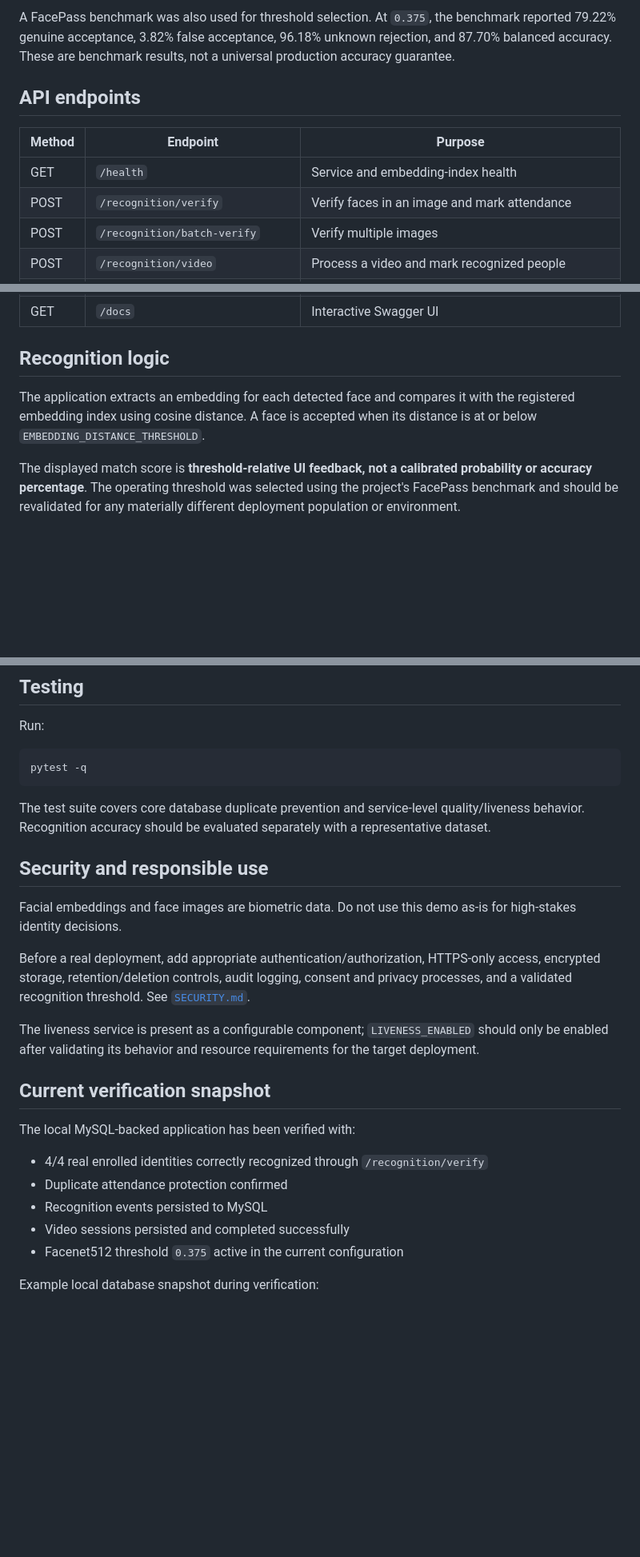
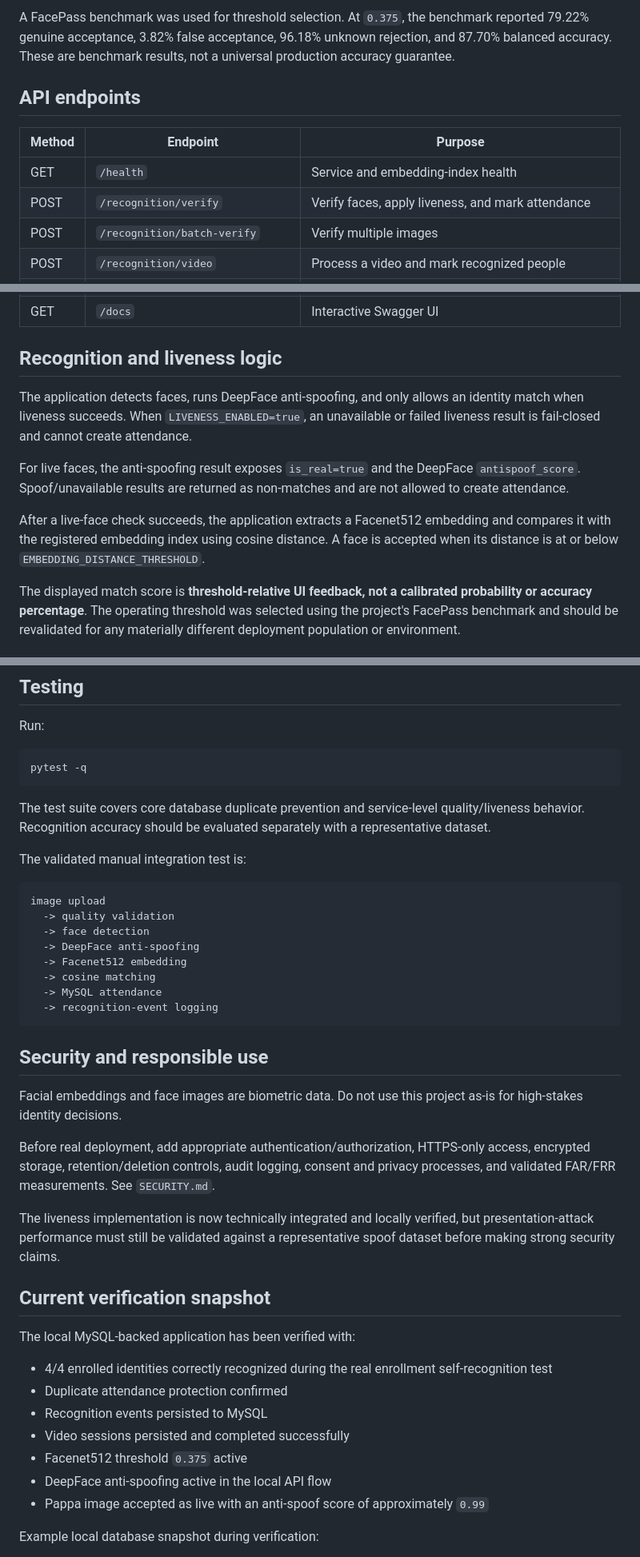
Before and after one commit to SyedUzairnaqvi/face-recognition-attendance, a Markdown page: README.md, 3 parts joined by grey strips. Shown at 80% size. Drawn GitHub-style; blank space fills up the shorter version.

````diff
--- a/README.md
+++ b/README.md
@@ -72,12 +76,12 @@ The real application flow has been tested end-to-end with four enrolled identiti
 
-A FacePass benchmark was also used for threshold selection. At `0.375`, the benchmark reported 79.22% genuine acceptance, 3.82% false acceptance, 96.18% unknown rejection, and 87.70% balanced accuracy. These are benchmark results, not a universal production accuracy guarantee.
+A FacePass benchmark was used for threshold selection. At `0.375`, the benchmark reported 79.22% genuine acceptance, 3.82% false acceptance, 96.18% unknown rejection, and 87.70% balanced accuracy. These are benchmark results, not a universal production accuracy guarantee.
 
 ## API endpoints
 
 | Method | Endpoint | Purpose |
 |---|---|---|
 | GET | `/health` | Service and embedding-index health |
-| POST | `/recognition/verify` | Verify faces in an image and mark attendance |
+| POST | `/recognition/verify` | Verify faces, apply liveness, and mark attendance |
 | POST | `/recognition/batch-verify` | Verify multiple images |
 | POST | `/recognition/video` | Process a video and mark recognized people |
 | GET | `/attendance` | Retrieve attendance records |
@@ -88,9 +92,13 @@ A FacePass benchmark was also used for threshold selection. At `0.375`, the benc
 | GET | `/analytics/dashboard` | Return MySQL-backed analytics for BI/dashboard use |
 | GET | `/docs` | Interactive Swagger UI |
 
-## Recognition logic
+## Recognition and liveness logic
 
-The application extracts an embedding for each detected face and compares it with the registered embedding index using cosine distance. A face is accepted when its distance is at or below `EMBEDDING_DISTANCE_THRESHOLD`.
+The application detects faces, runs DeepFace anti-spoofing, and only allows an identity match when liveness succeeds. When `LIVENESS_ENABLED=true`, an unavailable or failed liveness result is fail-closed and cannot create attendance.
+
+For live faces, the anti-spoofing result exposes `is_real=true` and the DeepFace `antispoof_score`. Spoof/unavailable results are returned as non-matches and are not allowed to create attendance.
+
+After a live-face check succeeds, the application extracts a Facenet512 embedding and compares it with the registered embedding index using cosine distance. A face is accepted when its distance is at or below `EMBEDDING_DISTANCE_THRESHOLD`.
 
 The displayed match score is **threshold-relative UI feedback, not a calibrated probability or accuracy percentage**. The operating threshold was selected using the project's FacePass benchmark and should be revalidated for any materially different deployment population or environment.
 
@@ -240,23 +260,38 @@ pytest -q
 
 The test suite covers core database duplicate prevention and service-level quality/liveness behavior. Recognition accuracy should be evaluated separately with a representative dataset.
 
+The validated manual integration test is:
+
+```text
+image upload
+  -> quality validation
+  -> face detection
+  -> DeepFace anti-spoofing
+  -> Facenet512 embedding
+  -> cosine matching
+  -> MySQL attendance
+  -> recognition-event logging
+```
+
 ## Security and responsible use
 
-Facial embeddings and face images are biometric data. Do not use this demo as-is for high-stakes identity decisions.
+Facial embeddings and face images are biometric data. Do not use this project as-is for high-stakes identity decisions.
 
-Before a real deployment, add appropriate authentication/authorization, HTTPS-only access, encrypted storage, retention/deletion controls, audit logging, consent and privacy processes, and a validated recognition threshold. See [`SECURITY.md`](SECURITY.md).
+Before real deployment, add appropriate authentication/authorization, HTTPS-only access, encrypted storage, retention/deletion controls, audit logging, consent and privacy processes, and validated FAR/FRR measurements. See `SECURITY.md`.
 
-The liveness service is present as a configurable component; `LIVENESS_ENABLED` should only be enabled after validating its behavior and resource requirements for the target deployment.
+The liveness implementation is now technically integrated and locally verified, but presentation-attack performance must still be validated against a representative spoof dataset before making strong security claims.
 
 ## Current verification snapshot
 
 The local MySQL-backed application has been verified with:
 
-- 4/4 real enrolled identities correctly recognized through `/recognition/verify`
+- 4/4 enrolled identities correctly recognized during the real enrollment self-recognition test
 - Duplicate attendance protection confirmed
 - Recognition events persisted to MySQL
 - Video sessions persisted and completed successfully
-- Facenet512 threshold `0.375` active in the current configuration
+- Facenet512 threshold `0.375` active
+- DeepFace anti-spoofing active in the local API flow
+- Pappa image accepted as live with an anti-spoof score of approximately `0.99`
 
 Example local database snapshot during verification:
 
````
Also changed, not shown: other parts of README.md (+55 -25 lines).
